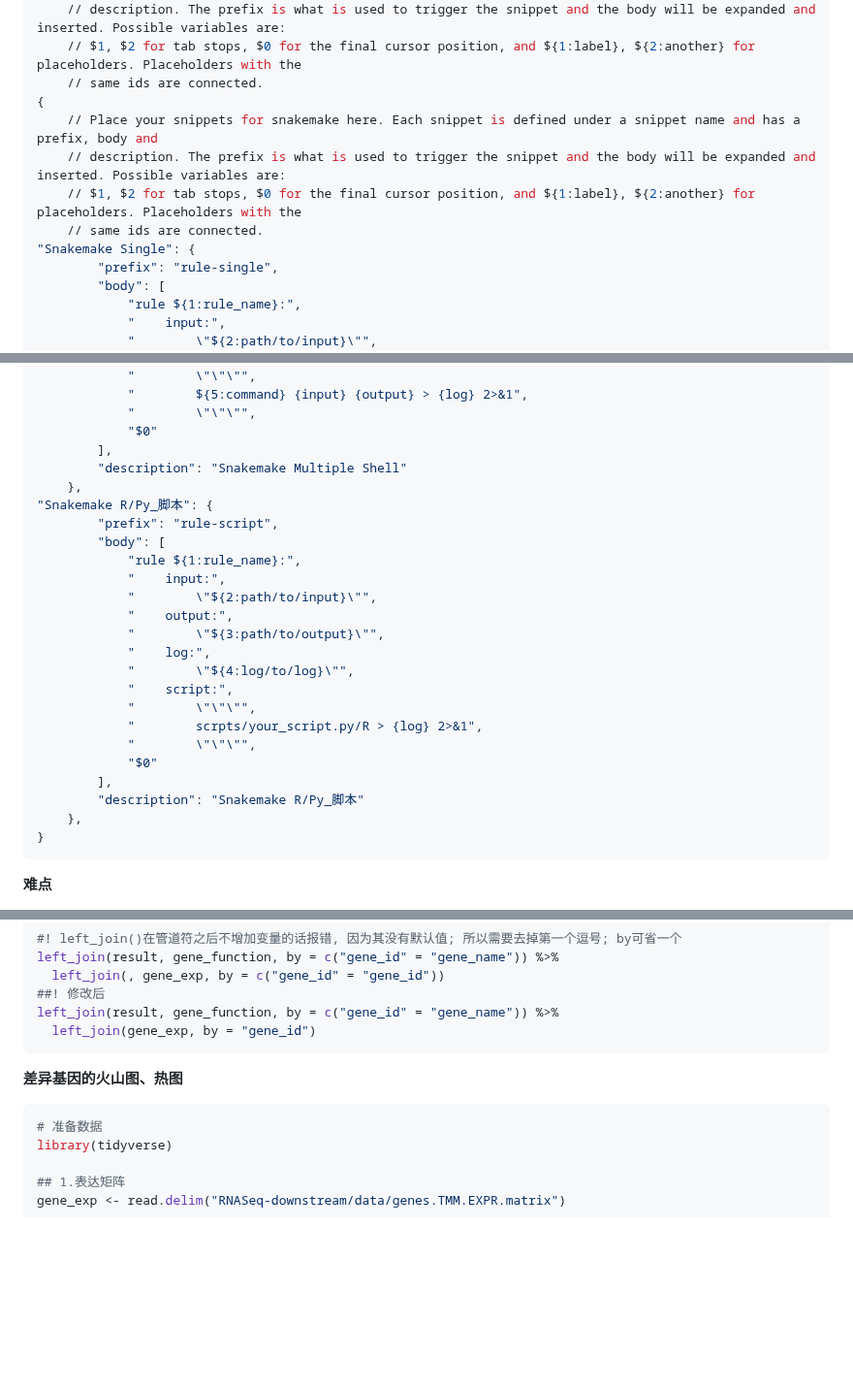
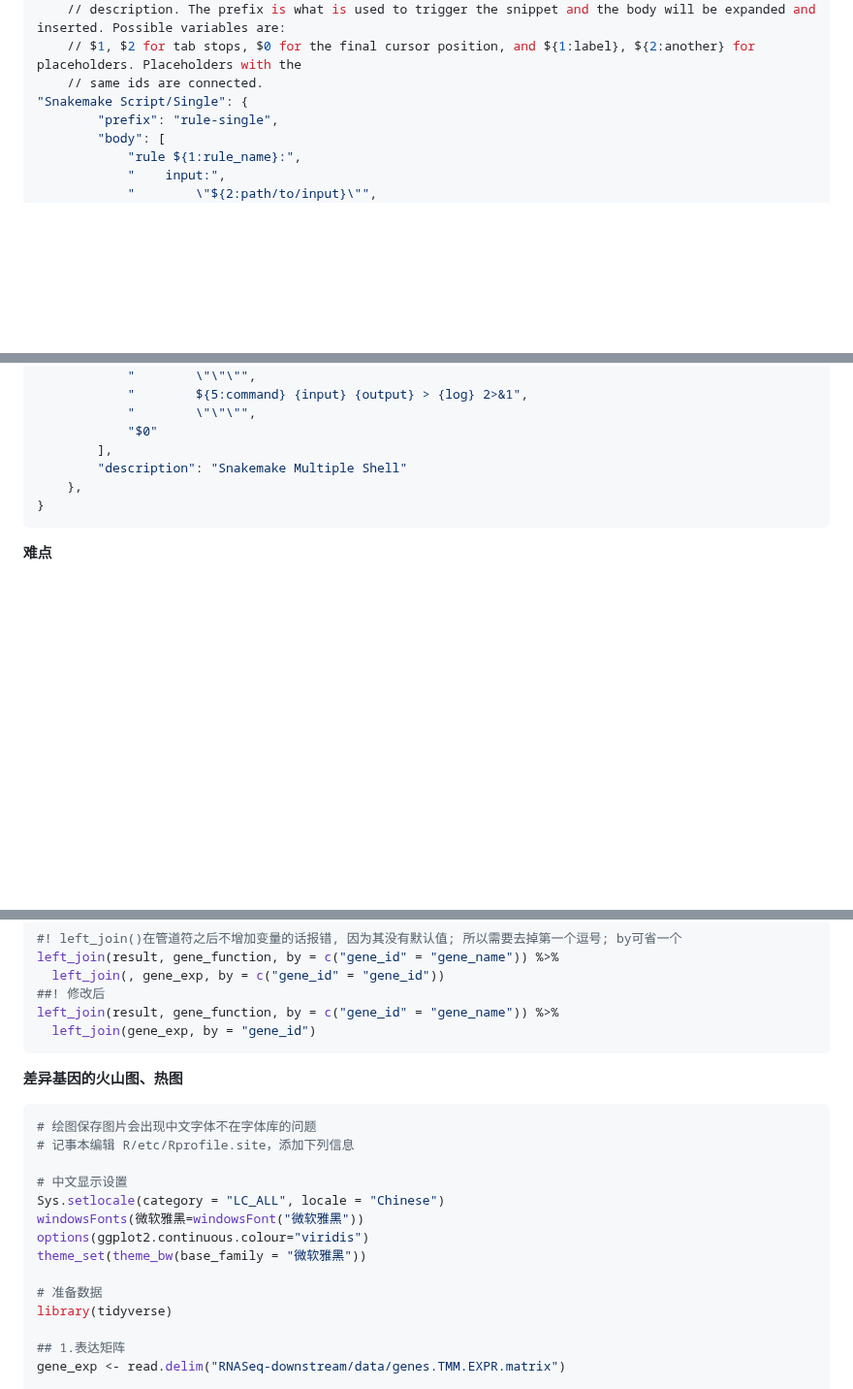
Before and after one commit to Three-Pioneers/Bioinformatics, a Markdown page: Bioinformatics.md, 3 parts joined by grey strips. Shown at 97% size. GitHub-like rendering; blank space fills up the shorter version.

```diff
--- a/Bioinformatics.md
+++ b/Bioinformatics.md
@@ -44,12 +44,7 @@ rule multiqc_fastp:
 	// description. The prefix is what is used to trigger the snippet and the body will be expanded and inserted. Possible variables are:
 	// $1, $2 for tab stops, $0 for the final cursor position, and ${1:label}, ${2:another} for placeholders. Placeholders with the
 	// same ids are connected.
-{
-	// Place your snippets for snakemake here. Each snippet is defined under a snippet name and has a prefix, body and
-	// description. The prefix is what is used to trigger the snippet and the body will be expanded and inserted. Possible variables are:
-	// $1, $2 for tab stops, $0 for the final cursor position, and ${1:label}, ${2:another} for placeholders. Placeholders with the
-	// same ids are connected.
-"Snakemake Single": {
+"Snakemake Script/Single": {
     	"prefix": "rule-single",
     	"body": [
         	"rule ${1:rule_name}:",
@@ -84,24 +79,6 @@ rule multiqc_fastp:
 			"$0"
 		],
 		"description": "Snakemake Multiple Shell"
-	},
-"Snakemake R/Py_脚本": {
-		"prefix": "rule-script",
-		"body": [
-			"rule ${1:rule_name}:",
-			"    input:",
-			"        \"${2:path/to/input}\"",
-			"    output:",
-			"        \"${3:path/to/output}\"",
-			"    log:",
-			"        \"${4:log/to/log}\"",
-			"    script:",
-			"        \"\"\"",
-			"        scrpts/your_script.py/R > {log} 2>&1",
-			"        \"\"\"",
-			"$0"
-		],
-		"description": "Snakemake R/Py_脚本"
 	},
 }
 ~~~
@@ -634,6 +611,15 @@ left_join(result, gene_function, by = c("gene_id" = "gene_name")) %>%
 **差异基因的火山图、热图**
 
 ~~~R
+# 绘图保存图片会出现中文字体不在字体库的问题
+# 记事本编辑 R/etc/Rprofile.site，添加下列信息
+
+# 中文显示设置
+Sys.setlocale(category = "LC_ALL", locale = "Chinese")
+windowsFonts(微软雅黑=windowsFont("微软雅黑"))
+options(ggplot2.continuous.colour="viridis")
+theme_set(theme_bw(base_family = "微软雅黑"))
+
 # 准备数据
 library(tidyverse)
 
```
Also changed, not shown: Pipeline.md (+70 -21 lines).
